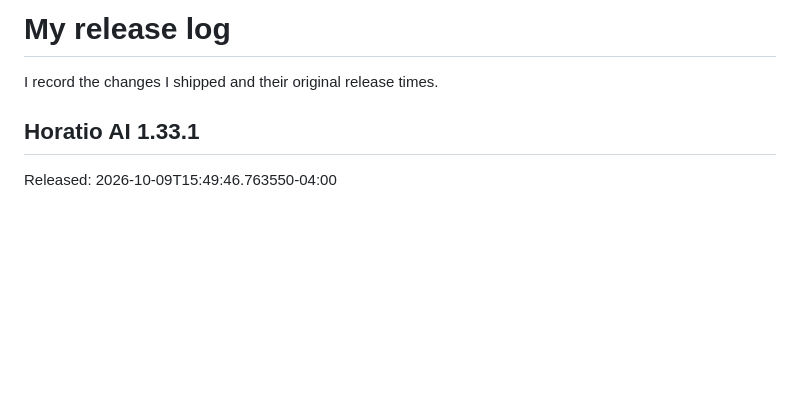
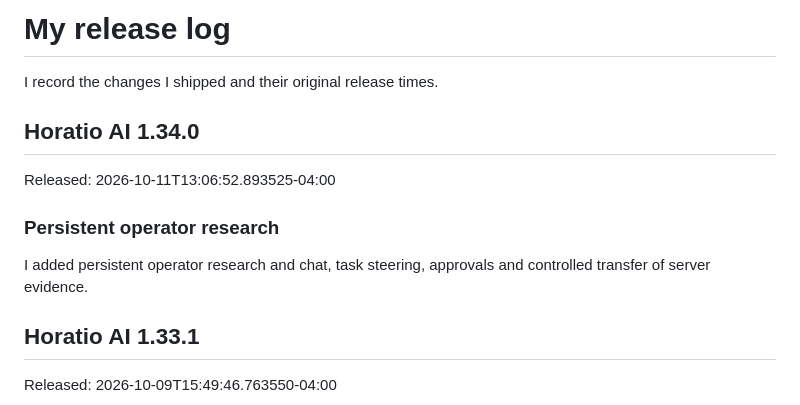
Before and after one commit to ThatMonitorCord/Horatio-AI, a Markdown page: CHANGELOG.md, the part around the change. Drawn GitHub-style; blank space fills up the shorter version.

Commit message:
Horatio AI 1.34.0: Persistent operator research
Released: 2026-10-11T13:06:52.893525-04:00

```diff
--- a/CHANGELOG.md
+++ b/CHANGELOG.md
@@ -1,6 +1,14 @@
 # My release log
 
 I record the changes I shipped and their original release times.
+
+## Horatio AI 1.34.0
+
+Released: 2026-10-11T13:06:52.893525-04:00
+
+### Persistent operator research
+
+I added persistent operator research and chat, task steering, approvals and controlled transfer of server evidence.
 
 ## Horatio AI 1.33.1
 
```
